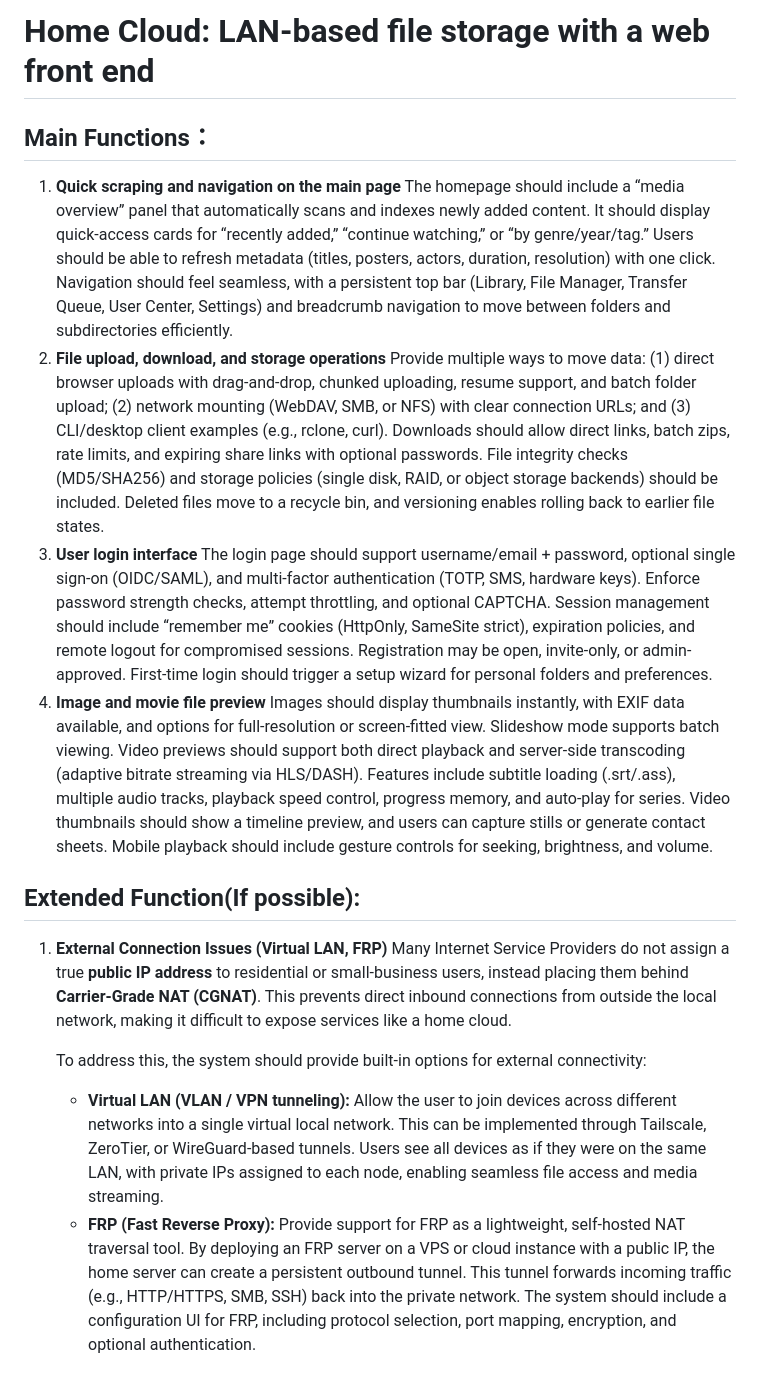
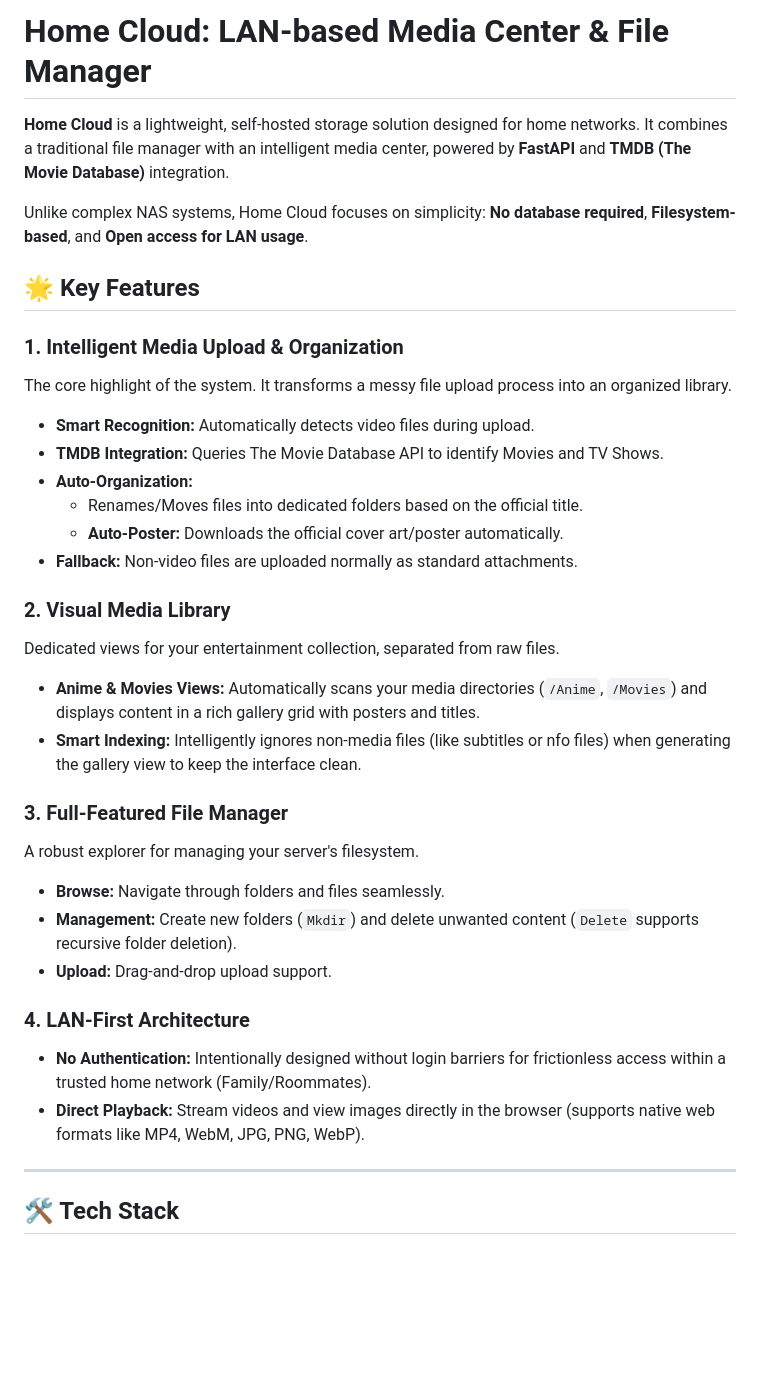
Before and after one commit to Konn-yaku/course_project_hachimi, a Markdown page: README.md, the part around one of its changes. GitHub-like rendering; blank space fills up the shorter version.

Commit message:
We've improved all the front-end and back-end functionalities and fixed some bugs.

```diff
--- a/README.md
+++ b/README.md
@@ -1,24 +1,36 @@
-# Home Cloud: LAN-based file storage with a web front end
+# Home Cloud: LAN-based Media Center & File Manager
 
-## **Main Functions：**
+**Home Cloud** is a lightweight, self-hosted storage solution designed for home networks. It combines a traditional file manager with an intelligent media center, powered by **FastAPI** and **TMDB (The Movie Database)** integration.
 
-1. **Quick scraping and navigation on the main page**
-    The homepage should include a “media overview” panel that automatically scans and indexes newly added content. It should display quick-access cards for “recently added,” “continue watching,” or “by genre/year/tag.” Users should be able to refresh metadata (titles, posters, actors, duration, resolution) with one click. Navigation should feel seamless, with a persistent top bar (Library, File Manager, Transfer Queue, User Center, Settings) and breadcrumb navigation to move between folders and subdirectories efficiently.
-2. **File upload, download, and storage operations**
-    Provide multiple ways to move data: (1) direct browser uploads with drag-and-drop, chunked uploading, resume support, and batch folder upload; (2) network mounting (WebDAV, SMB, or NFS) with clear connection URLs; and (3) CLI/desktop client examples (e.g., rclone, curl). Downloads should allow direct links, batch zips, rate limits, and expiring share links with optional passwords. File integrity checks (MD5/SHA256) and storage policies (single disk, RAID, or object storage backends) should be included. Deleted files move to a recycle bin, and versioning enables rolling back to earlier file states.
-3. **User login interface**
-    The login page should support username/email + password, optional single sign-on (OIDC/SAML), and multi-factor authentication (TOTP, SMS, hardware keys). Enforce password strength checks, attempt throttling, and optional CAPTCHA. Session management should include “remember me” cookies (HttpOnly, SameSite strict), expiration policies, and remote logout for compromised sessions. Registration may be open, invite-only, or admin-approved. First-time login should trigger a setup wizard for personal folders and preferences.
-4. **Image and movie file preview**
-    Images should display thumbnails instantly, with EXIF data available, and options for full-resolution or screen-fitted view. Slideshow mode supports batch viewing. Video previews should support both direct playback and server-side transcoding (adaptive bitrate streaming via HLS/DASH). Features include subtitle loading (.srt/.ass), multiple audio tracks, playback speed control, progress memory, and auto-play for series. Video thumbnails should show a timeline preview, and users can capture stills or generate contact sheets. Mobile playback should include gesture controls for seeking, brightness, and volume.
+Unlike complex NAS systems, Home Cloud focuses on simplicity: **No database required**, **Filesystem-based**, and **Open access for LAN usage**.
 
-## **Extended Function(If possible)**:
+## **🌟 Key Features**
 
-1. **External Connection Issues (Virtual LAN, FRP)**
-   Many Internet Service Providers do not assign a true **public IP address** to residential or small-business users, instead placing them behind **Carrier-Grade NAT (CGNAT)**. This prevents direct inbound connections from outside the local network, making it difficult to expose services like a home cloud.
+### 1. **Intelligent Media Upload & Organization**
+The core highlight of the system. It transforms a messy file upload process into an organized library.
+* **Smart Recognition:** Automatically detects video files during upload.
+* **TMDB Integration:** Queries The Movie Database API to identify Movies and TV Shows.
+* **Auto-Organization:**
+    * Renames/Moves files into dedicated folders based on the official title.
+    * **Auto-Poster:** Downloads the official cover art/poster automatically.
+* **Fallback:** Non-video files are uploaded normally as standard attachments.
 
-   To address this, the system should provide built-in options for external connectivity:
+### 2. **Visual Media Library**
+Dedicated views for your entertainment collection, separated from raw files.
+* **Anime & Movies Views:** Automatically scans your media directories (`/Anime`, `/Movies`) and displays content in a rich gallery grid with posters and titles.
+* **Smart Indexing:** Intelligently ignores non-media files (like subtitles or nfo files) when generating the gallery view to keep the interface clean.
 
-   - **Virtual LAN (VLAN / VPN tunneling):**
-     Allow the user to join devices across different networks into a single virtual local network. This can be implemented through Tailscale, ZeroTier, or WireGuard-based tunnels. Users see all devices as if they were on the same LAN, with private IPs assigned to each node, enabling seamless file access and media streaming.
-   - **FRP (Fast Reverse Proxy):**
-     Provide support for FRP as a lightweight, self-hosted NAT traversal tool. By deploying an FRP server on a VPS or cloud instance with a public IP, the home server can create a persistent outbound tunnel. This tunnel forwards incoming traffic (e.g., HTTP/HTTPS, SMB, SSH) back into the private network. The system should include a configuration UI for FRP, including protocol selection, port mapping, encryption, and optional authentication.
+### 3. **Full-Featured File Manager**
+A robust explorer for managing your server's filesystem.
+* **Browse:** Navigate through folders and files seamlessly.
+* **Management:** Create new folders (`Mkdir`) and delete unwanted content (`Delete` supports recursive folder deletion).
+* **Upload:** Drag-and-drop upload support.
+
+### 4. **LAN-First Architecture**
+* **No Authentication:** Intentionally designed without login barriers for frictionless access within a trusted home network (Family/Roommates).
+* **Direct Playback:** Stream videos and view images directly in the browser (supports native web formats like MP4, WebM, JPG, PNG, WebP).
+
+---
+
+## **🛠️ Tech Stack**
+
```
Also changed, not shown: other parts of README.md (+62 -0 lines).
